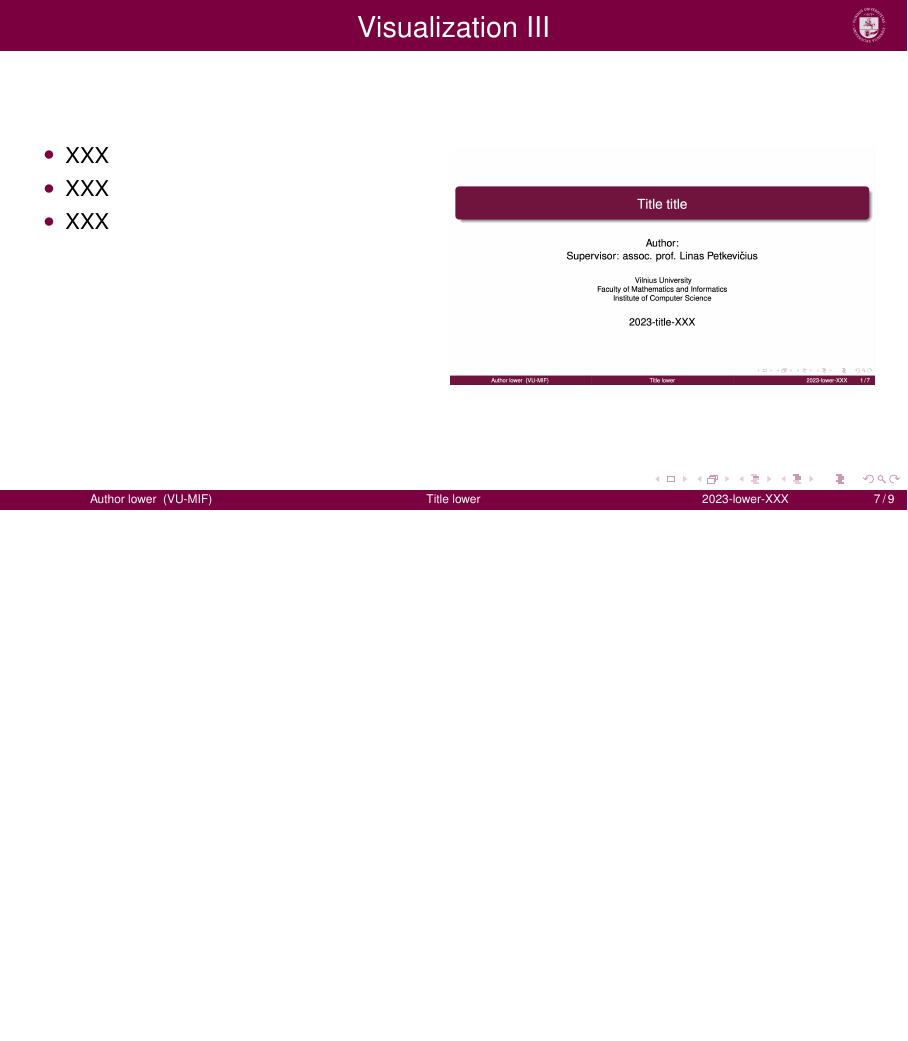
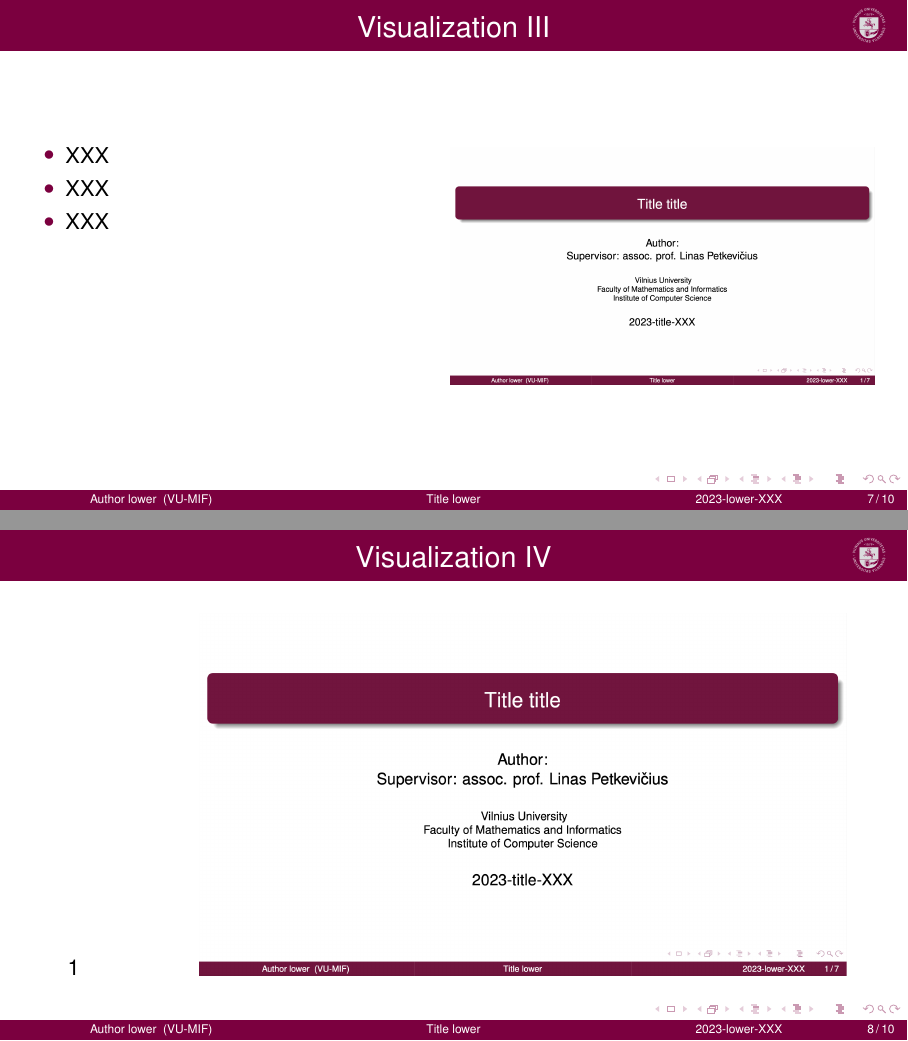
Before and after one commit to linas-p/VU-MIF-II-slides-template-1, LaTeX slides (slides.tex, which reads tex/4Results.tex): page 7 of 9 before the commit and pages 7 and 8 of 10 after it, the two joined at a grey line, the shorter picture padded with empty space. Compiled offline with pdfLaTeX.

Commit message:
ADD: Gif addition to slides (req. AdobeReader or sim.)

```diff
--- a/slides.tex
+++ b/slides.tex
@@ -35,7 +35,7 @@
 \usepackage{tikz}
 \usepackage{textpos} % FOR LOGO
 \usepackage[english,lithuanian]{babel}
-
+\usepackage{animate}
 \usepackage{tabularx,booktabs}
 
 \setbeamertemplate{caption}[numbered]{}% Number
--- a/tex/4Results.tex
+++ b/tex/4Results.tex
@@ -51,3 +51,21 @@
 
 
 \end{frame}
+
+
+\begin{frame}[fragile]{Visualization IV}
+
+\begin{figure}[h!]
+\begin{animateinline}[autoplay,loop]{6}
+\multiframe{3}{i=1+1}{	% {upper_index}{iterate + 1}
+	 \begin{tikzpicture}[scale = 0.99]
+	 	%\pgfmathsetmacro\c{\i+0} % c can be new variable of indexing
+	    \node at (-8, 0) {\i};
+		\node[inner sep=0pt] (A) at (0,0)
+        {\includegraphics[width=.75\textwidth]{img/sample\i.png}};
+	\end{tikzpicture}%
+}
+\end{animateinline}
+\end{figure}
+
+\end{frame}
```
Also changed, not shown: img/sample3.png (added).
